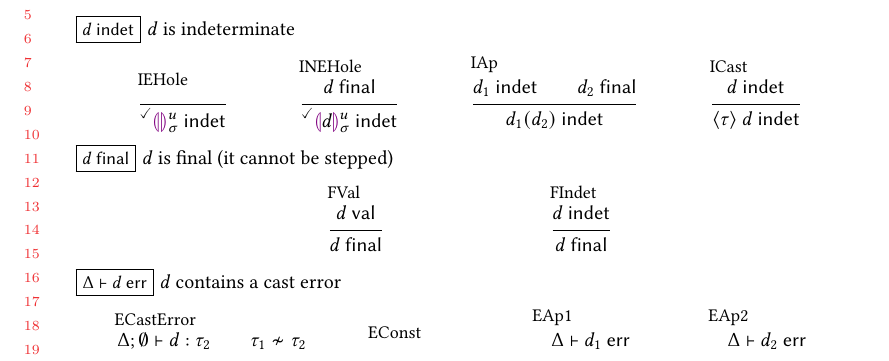
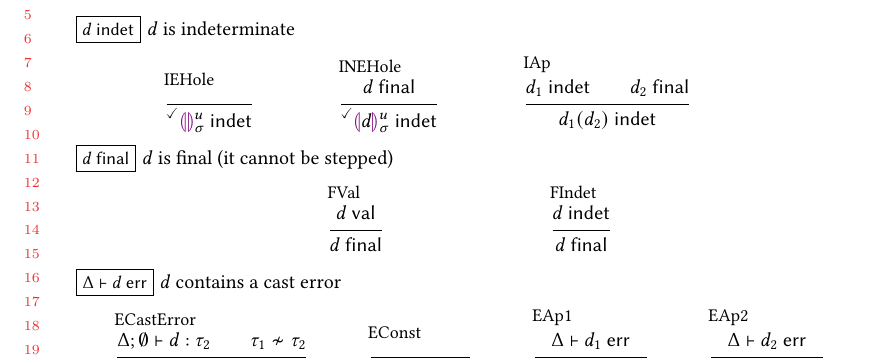
Before and after one commit to hazelgrove/hazelnut-dynamics-paper, a LaTeX paper (hazelnut-dynamics.tex, which reads calculus.tex): part of page 6 of 9, cut so that both start at the same text. Compiled offline with pdfLaTeX.

Commit message:
removing icast rule

```diff
--- a/calculus.tex
+++ b/calculus.tex
@@ -476,9 +476,9 @@ y & (y \neq x)\\
  \isFinal{\dexp_2}}
 {\isIndet{\dap{\dexp_1}{\dexp_2}}}
 
-\inferrule[ICast]
-{\isIndet{\dexp}}
-{\isIndet{\dcast{\htau}{\dexp}}}
+%% \inferrule[ICast]
+%% {\isIndet{\dexp}}
+%% {\isIndet{\dcast{\htau}{\dexp}}}
 
 \end{mathpar}
 
```
